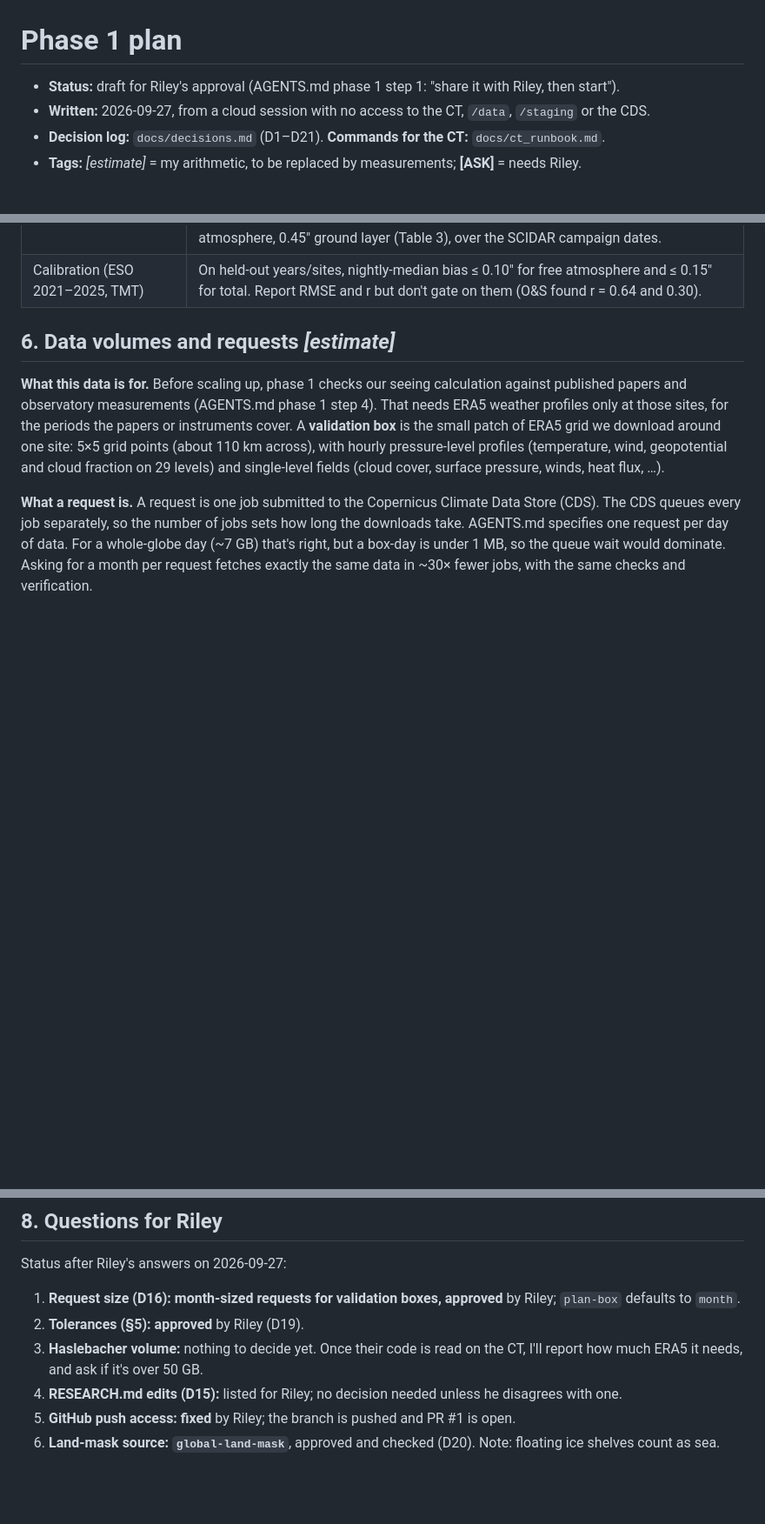
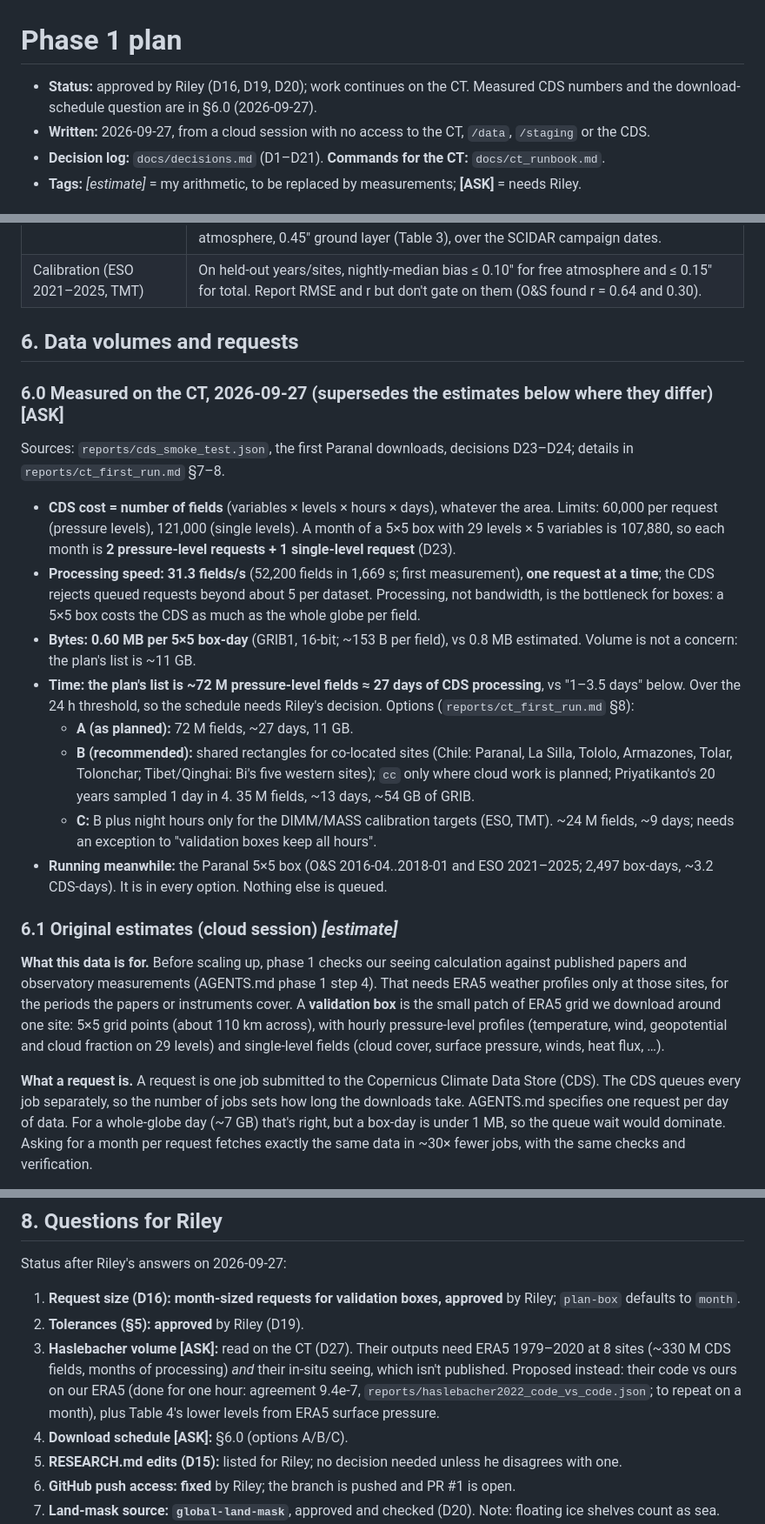
Before and after one commit to rrweller/Astro-seeing, a Markdown page: reports/phase1_plan.md, 3 parts joined by grey strips. Shown at 87% size. Rendered like a GitHub page; blank space fills up the shorter version.

Commit message:
Phase 1 plan: measured CDS numbers (§6.0) and the download-schedule question [ASK]
Co-Authored-By: Claude Opus 5.5 <noreply@anthropic.com>

```diff
--- a/reports/phase1_plan.md
+++ b/reports/phase1_plan.md
@@ -1,6 +1,6 @@
 # Phase 1 plan
 
-- **Status:** draft for Riley's approval (AGENTS.md phase 1 step 1: "share it with Riley, then start").
+- **Status:** approved by Riley (D16, D19, D20); work continues on the CT. Measured CDS numbers and the download-schedule question are in §6.0 (2026-09-27).
 - **Written:** 2026-09-27, from a cloud session with no access to the CT, `/data`, `/staging` or the CDS.
 - **Decision log:** `docs/decisions.md` (D1–D21). **Commands for the CT:** `docs/ct_runbook.md`.
 - **Tags:** *[estimate]* = my arithmetic, to be replaced by measurements; **[ASK]** = needs Riley.
@@ -83,7 +83,22 @@ Proposed before any reproduction runs, so they can't be tuned to the results:
 | O&S | Not reproducible exactly (06/18 UT forecasts, SCIDAR). In O&S mode (K = 6), our Paranal medians are within ±0.1″ of their ECMWF column: 0.62″ total, 0.41″ free atmosphere, 0.45″ ground layer (Table 3), over the SCIDAR campaign dates. |
 | Calibration (ESO 2021–2025, TMT) | On held-out years/sites, nightly-median bias ≤ 0.10″ for free atmosphere and ≤ 0.15″ for total. Report RMSE and r but don't gate on them (O&S found r = 0.64 and 0.30). |
 
-## 6. Data volumes and requests *[estimate]*
+## 6. Data volumes and requests
+
+### 6.0 Measured on the CT, 2026-09-27 (supersedes the estimates below where they differ) **[ASK]**
+
+Sources: `reports/cds_smoke_test.json`, the first Paranal downloads, decisions D23–D24; details in `reports/ct_first_run.md` §7–8.
+
+- **CDS cost = number of fields** (variables × levels × hours × days), whatever the area. Limits: 60,000 per request (pressure levels), 121,000 (single levels). A month of a 5×5 box with 29 levels × 5 variables is 107,880, so each month is **2 pressure-level requests + 1 single-level request** (D23).
+- **Processing speed: 31.3 fields/s** (52,200 fields in 1,669 s; first measurement), **one request at a time**; the CDS rejects queued requests beyond about 5 per dataset. Processing, not bandwidth, is the bottleneck for boxes: a 5×5 box costs the CDS as much as the whole globe per field.
+- **Bytes: 0.60 MB per 5×5 box-day** (GRIB1, 16-bit; ~153 B per field), vs 0.8 MB estimated. Volume is not a concern: the plan's list is ~11 GB.
+- **Time: the plan's list is ~72 M pressure-level fields ≈ 27 days of CDS processing**, vs "1–3.5 days" below. Over the 24 h threshold, so the schedule needs Riley's decision. Options (`reports/ct_first_run.md` §8):
+  - **A (as planned):** 72 M fields, ~27 days, 11 GB.
+  - **B (recommended):** shared rectangles for co-located sites (Chile: Paranal, La Silla, Tololo, Armazones, Tolar, Tolonchar; Tibet/Qinghai: Bi's five western sites); `cc` only where cloud work is planned; Priyatikanto's 20 years sampled 1 day in 4. 35 M fields, ~13 days, ~54 GB of GRIB.
+  - **C:** B plus night hours only for the DIMM/MASS calibration targets (ESO, TMT). ~24 M fields, ~9 days; needs an exception to "validation boxes keep all hours".
+- **Running meanwhile:** the Paranal 5×5 box (O&S 2016-04..2018-01 and ESO 2021–2025; 2,497 box-days, ~3.2 CDS-days). It is in every option. Nothing else is queued.
+
+### 6.1 Original estimates (cloud session) *[estimate]*
 
 **What this data is for.** Before scaling up, phase 1 checks our seeing calculation against published papers and observatory measurements (AGENTS.md phase 1 step 4). That needs ERA5 weather profiles only at those sites, for the periods the papers or instruments cover. A **validation box** is the small patch of ERA5 grid we download around one site: 5×5 grid points (about 110 km across), with hourly pressure-level profiles (temperature, wind, geopotential and cloud fraction on 29 levels) and single-level fields (cloud cover, surface pressure, winds, heat flux, …).
 
@@ -120,7 +135,8 @@ Status after Riley's answers on 2026-09-27:
 
 1. **Request size (D16): month-sized requests for validation boxes, approved** by Riley; `plan-box` defaults to `month`.
 2. **Tolerances (§5): approved** by Riley (D19).
-3. **Haslebacher volume:** nothing to decide yet. Once their code is read on the CT, I'll report how much ERA5 it needs, and ask if it's over 50 GB.
+3. **Haslebacher volume [ASK]:** read on the CT (D27). Their outputs need ERA5 1979–2020 at 8 sites (~330 M CDS fields, months of processing) *and* their in-situ seeing, which isn't published. Proposed instead: their code vs ours on our ERA5 (done for one hour: agreement 9.4e-7, `reports/haslebacher2022_code_vs_code.json`; to repeat on a month), plus Table 4's lower levels from ERA5 surface pressure.
+8. **Download schedule [ASK]:** §6.0 (options A/B/C).
 4. **RESEARCH.md edits (D15):** listed for Riley; no decision needed unless he disagrees with one.
 5. **GitHub push access: fixed** by Riley; the branch is pushed and PR #1 is open.
 6. **Land-mask source: `global-land-mask`**, approved and checked (D20). Note: floating ice shelves count as sea.
```
Also changed, not shown: other parts of reports/phase1_plan.md (+1 -1 lines).
